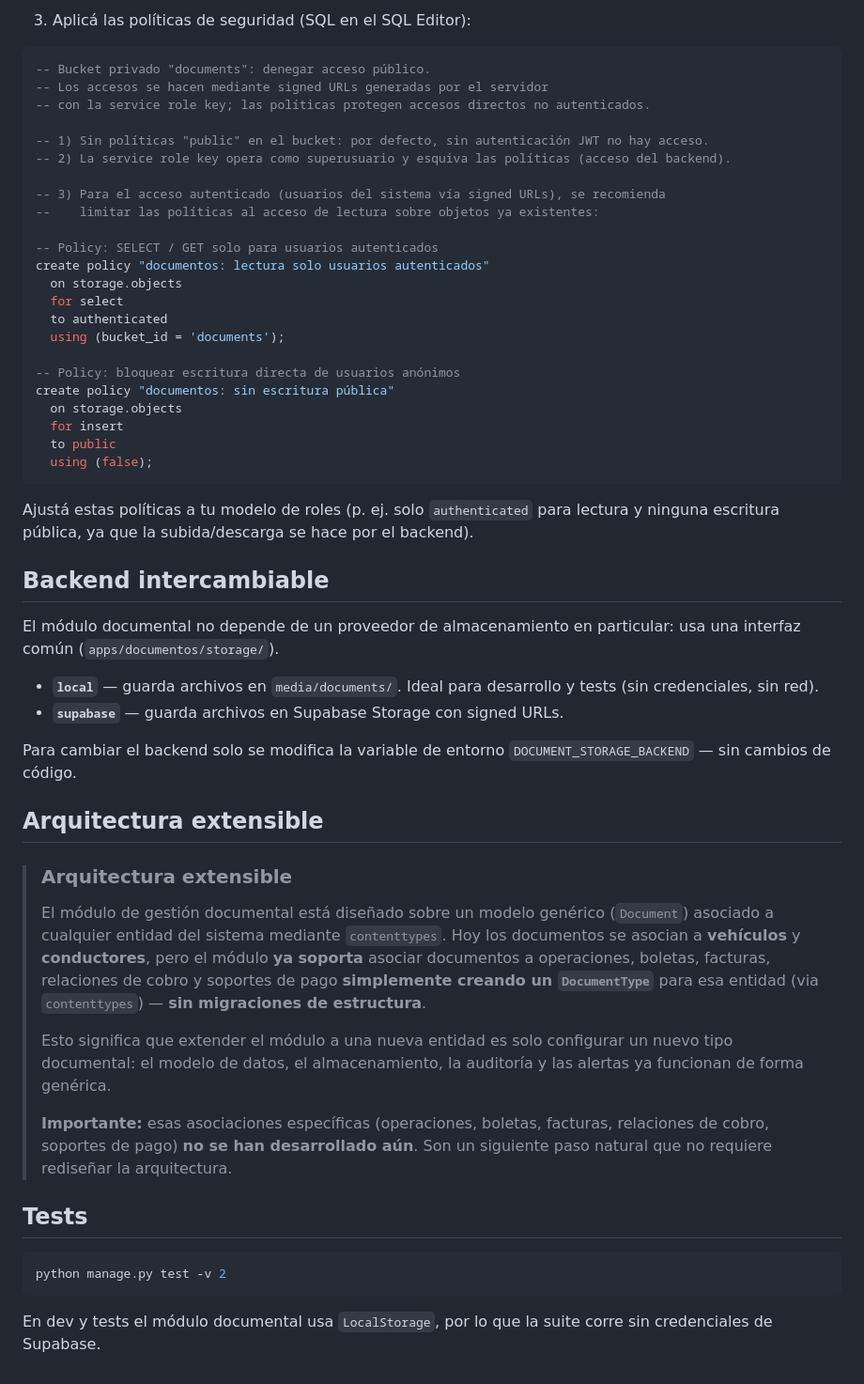
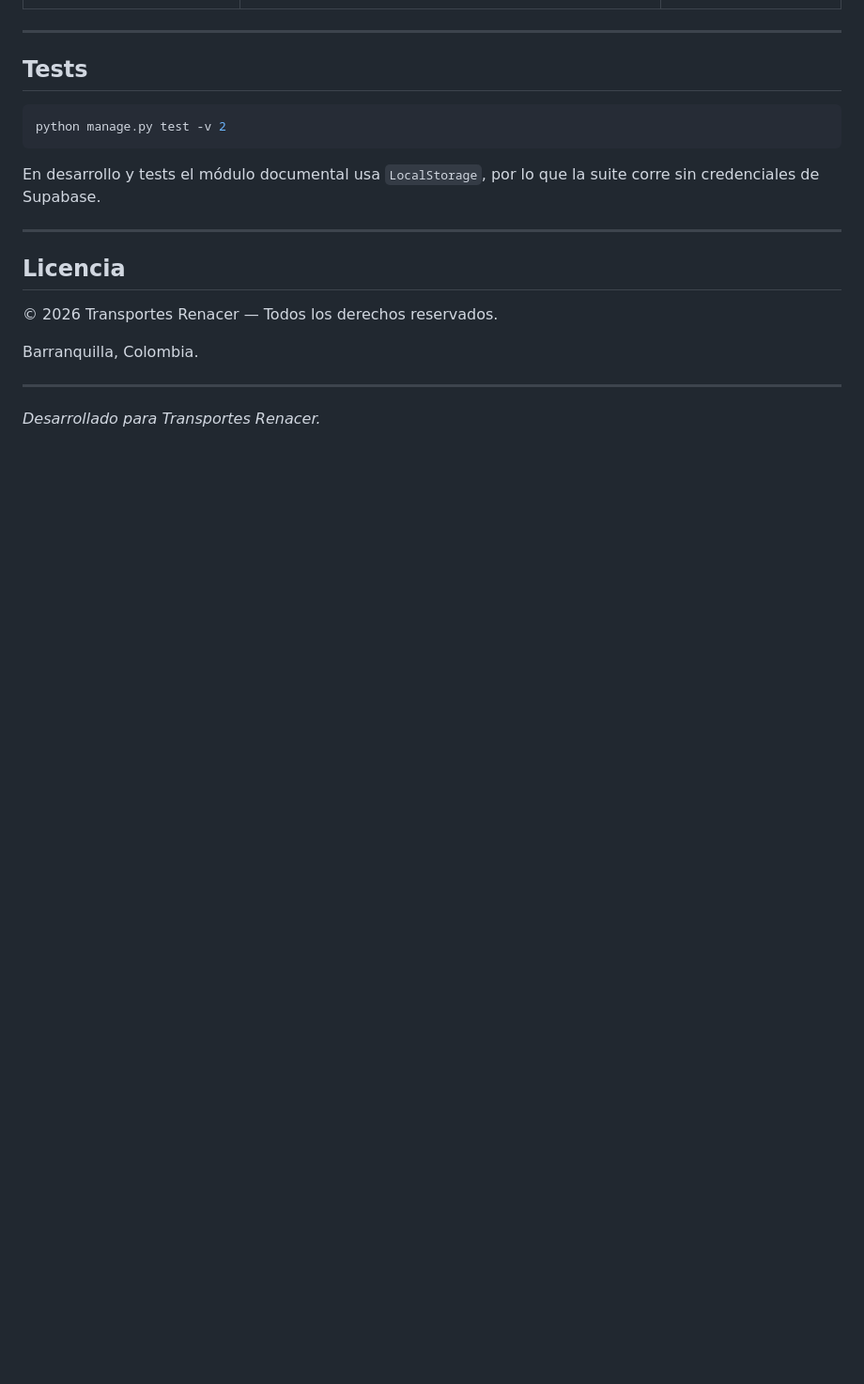
Before and after one commit to transporterenacer/transportes-renacer, a Markdown page: README.md, the part around one of its changes. Shown at 94% size. Drawn GitHub-style; blank space fills up the shorter version.

````diff
--- a/README.md
+++ b/README.md
@@ -104,51 +99,4 @@ Para producción, los archivos se guardan en **Supabase Storage** en un bucket *
-3. Aplicá las políticas de seguridad (SQL en el SQL Editor):
-
-```sql
--- Bucket privado "documents": denegar acceso público.
--- Los accesos se hacen mediante signed URLs generadas por el servidor
--- con la service role key; las políticas protegen accesos directos no autenticados.
-
--- 1) Sin políticas "public" en el bucket: por defecto, sin autenticación JWT no hay acceso.
--- 2) La service role key opera como superusuario y esquiva las políticas (acceso del backend).
-
--- 3) Para el acceso autenticado (usuarios del sistema vía signed URLs), se recomienda
---    limitar las políticas al acceso de lectura sobre objetos ya existentes:
-
--- Policy: SELECT / GET solo para usuarios autenticados
-create policy "documentos: lectura solo usuarios autenticados"
-  on storage.objects
-  for select
-  to authenticated
-  using (bucket_id = 'documents');
-
--- Policy: bloquear escritura directa de usuarios anónimos
-create policy "documentos: sin escritura pública"
-  on storage.objects
-  for insert
-  to public
-  using (false);
-```
-
-Ajustá estas políticas a tu modelo de roles (p. ej. solo `authenticated` para lectura y ninguna escritura pública, ya que la subida/descarga se hace por el backend).
-
-## Backend intercambiable
-
-El módulo documental no depende de un proveedor de almacenamiento en particular: usa una interfaz común (`apps/documentos/storage/`).
-
-- **`local`** — guarda archivos en `media/documents/`. Ideal para desarrollo y tests (sin credenciales, sin red).
-- **`supabase`** — guarda archivos en Supabase Storage con signed URLs.
-
-Para cambiar el backend solo se modifica la variable de entorno `DOCUMENT_STORAGE_BACKEND` — sin cambios de código.
-
-## Arquitectura extensible
-
-> ### Arquitectura extensible
->
-> El módulo de gestión documental está diseñado sobre un modelo genérico (`Document`) asociado a cualquier entidad del sistema mediante `contenttypes`. Hoy los documentos se asocian a **vehículos** y **conductores**, pero el módulo **ya soporta** asociar documentos a operaciones, boletas, facturas, relaciones de cobro y soportes de pago **simplemente creando un `DocumentType`** para esa entidad (via `contenttypes`) — **sin migraciones de estructura**.
->
-> Esto significa que extender el módulo a una nueva entidad es solo configurar un nuevo tipo documental: el modelo de datos, el almacenamiento, la auditoría y las alertas ya funcionan de forma genérica.
->
-> **Importante:** esas asociaciones específicas (operaciones, boletas, facturas, relaciones de cobro, soportes de pago) **no se han desarrollado aún**. Son un siguiente paso natural que no requiere rediseñar la arquitectura.
+---
 
 ## Tests
 
@@ -156,4 +104,16 @@ Para cambiar el backend solo se modifica la variable de entorno `DOCUMENT_STORAG
 python manage.py test -v 2
 ```
 
-En dev y tests el módulo documental usa `LocalStorage`, por lo que la suite corre sin credenciales de Supabase.
+En desarrollo y tests el módulo documental usa `LocalStorage`, por lo que la suite corre sin credenciales de Supabase.
+
+---
+
+## Licencia
+
+© 2026 Transportes Renacer — Todos los derechos reservados.
+
+Barranquilla, Colombia.
+
+---
+
+*Desarrollado para Transportes Renacer.*
````
Also changed, not shown: other parts of README.md (+64 -69 lines).
